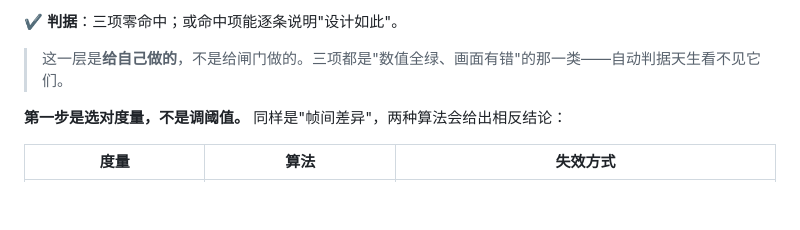
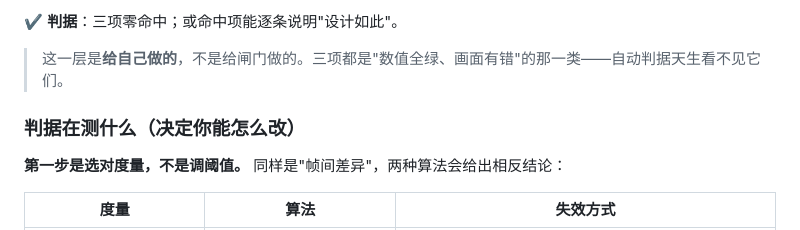
Before and after one commit to zrqworkmail-cloud/WorkBuddy_VibeVideoSkills, a Markdown page: WorkBuddyWorkflow/视频制作通用流程.md, the part around the change. Rendered like a GitHub page; blank space fills up the shorter version.

Commit message:
docs(workflow): 修复「判据在测什么」小节标题

```diff
--- a/WorkBuddyWorkflow/视频制作通用流程.md
+++ b/WorkBuddyWorkflow/视频制作通用流程.md
@@ -837,7 +837,7 @@ python scripts/qc_rhythm.py      # 节奏体检，必过
 
 > 这一层是**给自己做的**，不是给闸门做的。三项都是"数值全绿、画面有错"的那一类——自动判据天生看不见它们。
 
-
+### 判据在测什么（决定你能怎么改）
 
 **第一步是选对度量，不是调阈值。** 同样是"帧间差异"，两种算法会给出相反结论：
 
```
